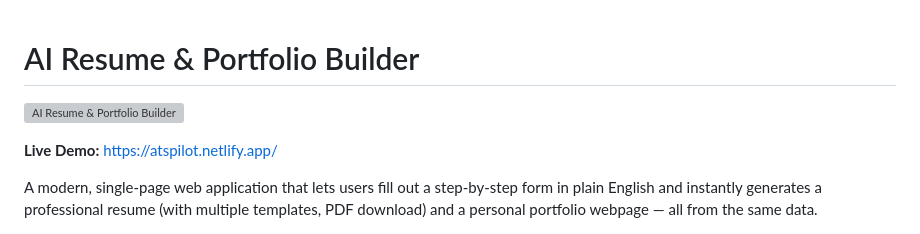
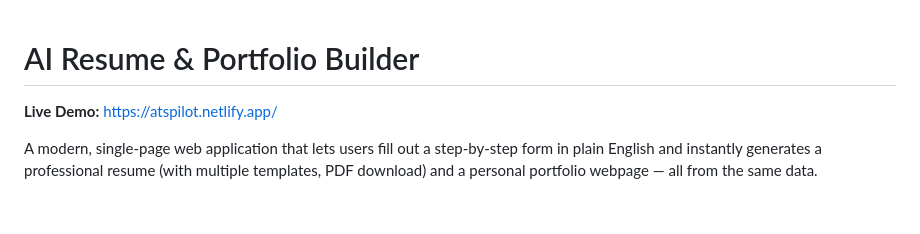
Before and after one commit to yashchhatrala25/Resume-Builder, a Markdown page: README.md, the part around the change. Drawn GitHub-style; blank space fills up the shorter version; grey boxes are pictures that could not be loaded.

```diff
--- a/README.md
+++ b/README.md
@@ -1,6 +1,4 @@
 # AI Resume & Portfolio Builder
-
-![AI Resume & Portfolio Builder](https://atspilot.netlify.app/favicon.ico)
 
 **Live Demo:** [https://atspilot.netlify.app/](https://atspilot.netlify.app/)
 
```
